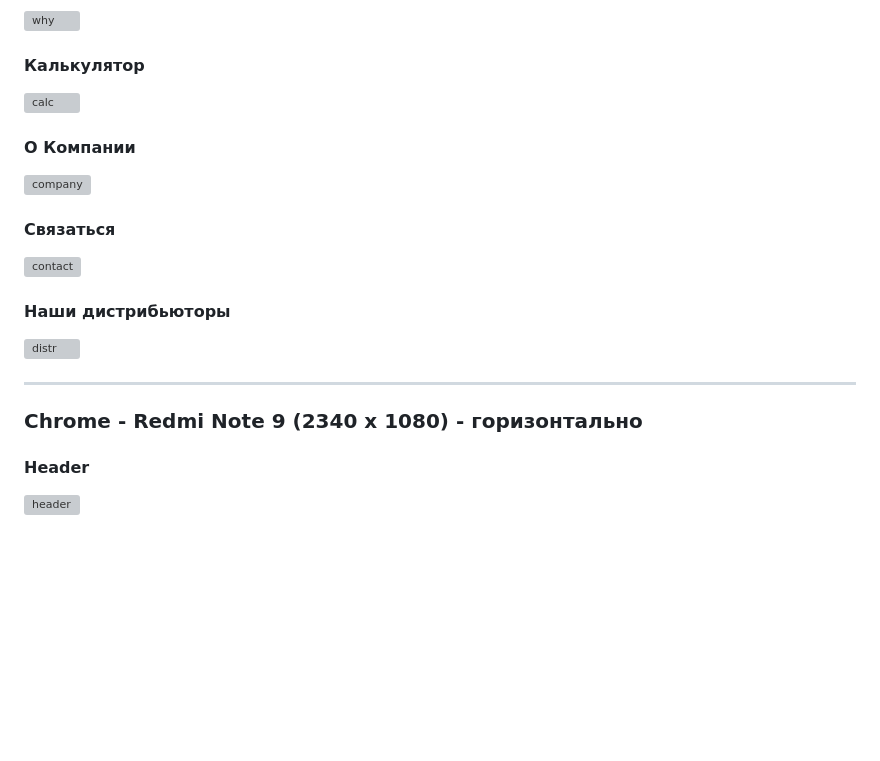
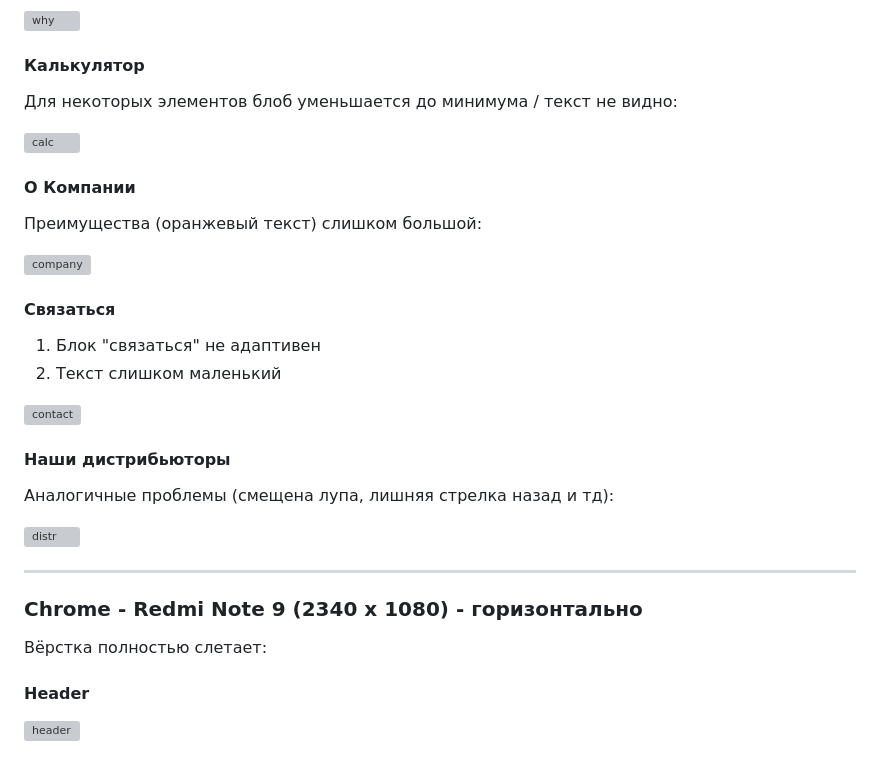
Before and after one commit to mordvintsevmv/megakorm, a Markdown page: README.md, the part around the change printed below. Rendered like a GitHub page; blank space fills up the shorter version; grey boxes are pictures that could not be loaded.

```diff
--- a/README.md
+++ b/README.md
@@ -360,23 +423,34 @@
 
 #### Калькулятор
 
+Для некоторых элементов блоб уменьшается до минимума / текст не видно:
+
 ![calc](readme-img/testing/android-v/calc.jpeg)
 
 #### О Компании
+
+Преимущества (оранжевый текст) слишком большой:
 
 ![company](readme-img/testing/android-v/company.jpeg)
 
 #### Связаться
 
+1. Блок "связаться" не адаптивен
+2. Текст слишком маленький
+
 ![contact](readme-img/testing/android-v/contact.jpeg)
 
 #### Наши дистрибьюторы
+
+Аналогичные проблемы (смещена лупа, лишняя стрелка назад и тд):
 
 ![distr](readme-img/testing/android-v/distr.jpeg)
 
 ---
 
 ### <a name="testing-android-chrome-h">Chrome - Redmi Note 9 (2340 x 1080) - горизонтально</a>
+
+Вёрстка полностью слетает:
 
 #### Header
 
```
Also changed, not shown: other parts of README.md (+63 -0 lines).
